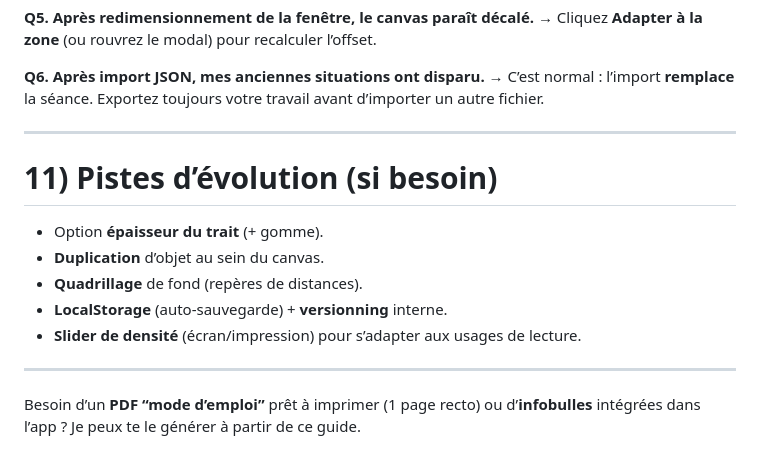
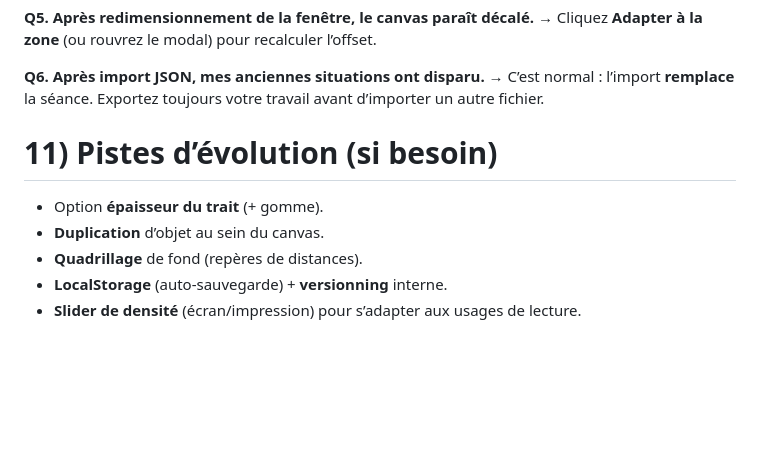
Before and after one commit to Webjeje/SeanceEPS, a Markdown page: README.md, the part around the change printed below. GitHub-like rendering; blank space fills up the shorter version.

```diff
--- a/README.md
+++ b/README.md
@@ -185,7 +183,7 @@
 **Q6. Après import JSON, mes anciennes situations ont disparu.**
 → C’est normal : l’import **remplace** la séance. Exportez toujours votre travail avant d’importer un autre fichier.
 
----
+
 
 # 11) Pistes d’évolution (si besoin)
 
@@ -194,7 +192,3 @@
 * **Quadrillage** de fond (repères de distances).
 * **LocalStorage** (auto-sauvegarde) + **versionning** interne.
 * **Slider de densité** (écran/impression) pour s’adapter aux usages de lecture.
-
----
-
-Besoin d’un **PDF “mode d’emploi”** prêt à imprimer (1 page recto) ou d’**infobulles** intégrées dans l’app ? Je peux te le générer à partir de ce guide.
```
Also changed, not shown: other parts of README.md (+9 -11 lines).
